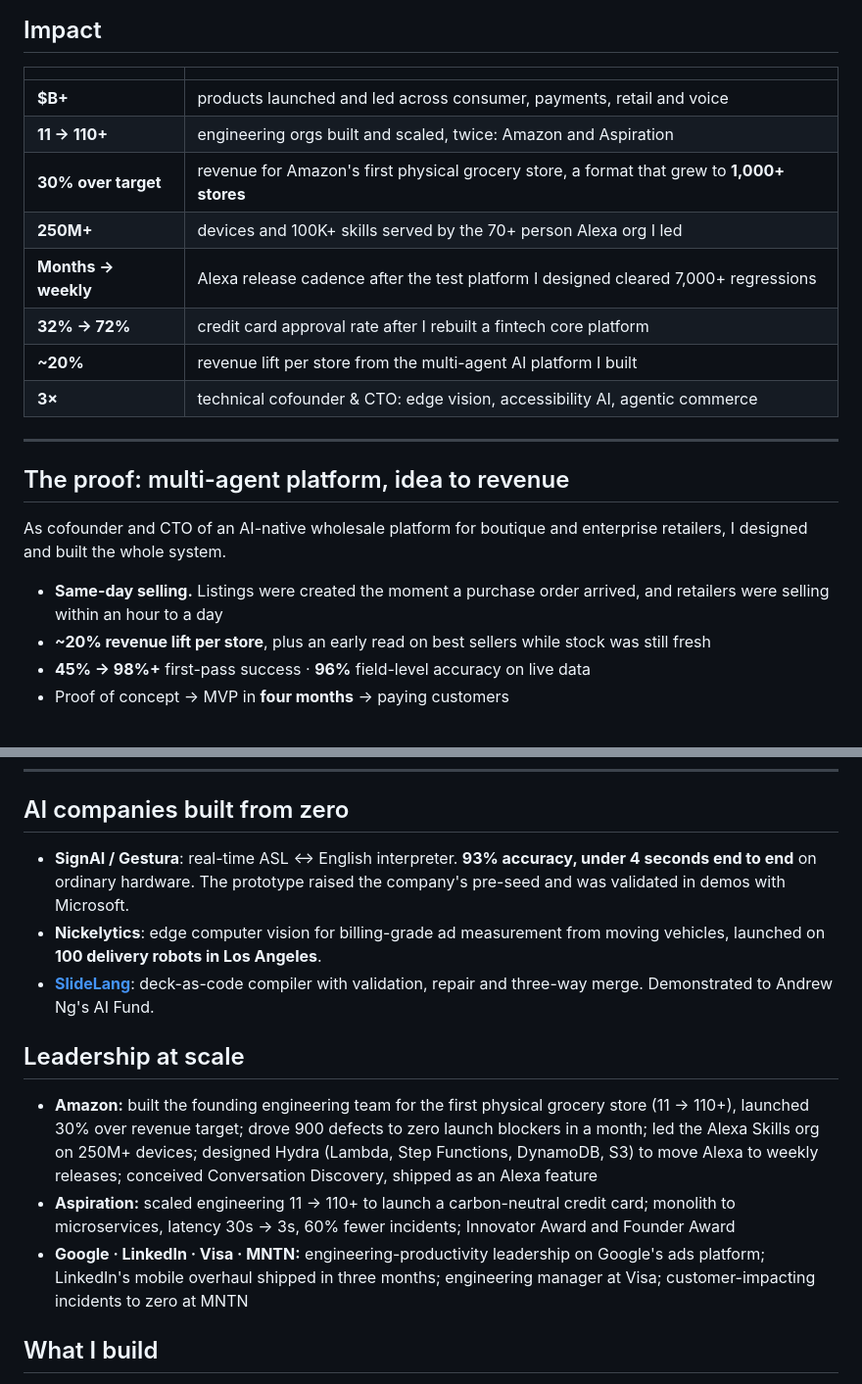
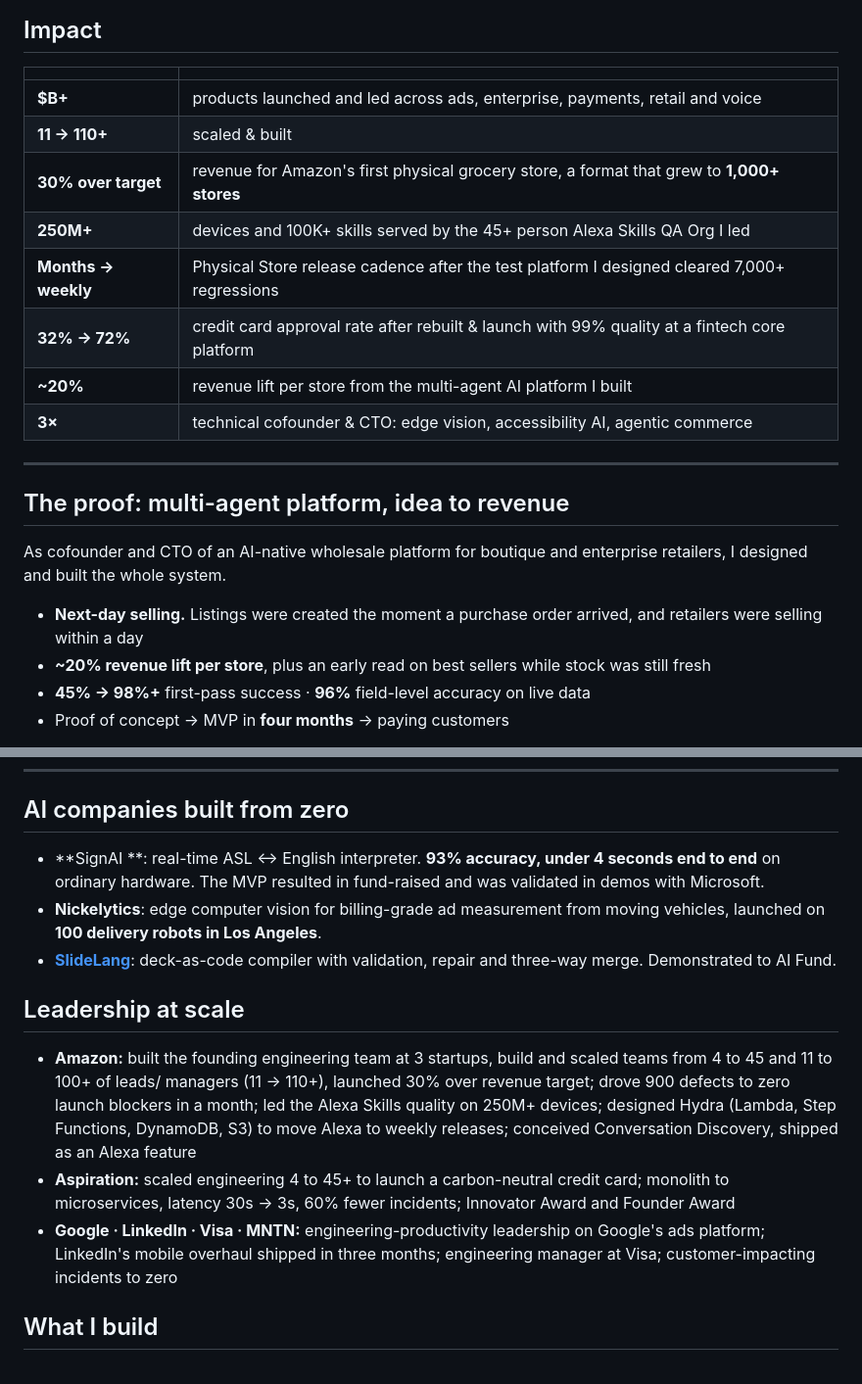
Before and after one commit to ShamaVox/ShamaVox, a Markdown page: README.md, 2 parts joined by grey strips. Shown at 98% size. GitHub-like rendering.

Commit message:
Revise project metrics and descriptions in README
Updated metrics and descriptions for various projects and roles, including changes to revenue impacts and team sizes. Revised selling timelines and clarified project outcomes.

```diff
--- a/README.md
+++ b/README.md
@@ -16,12 +16,12 @@ I help B2B software teams turn LLM and agentic prototypes into production system
 
 | | |
 |---|---|
-| **$B+** | products launched and led across consumer, payments, retail and voice |
-| **11 → 110+** | engineering orgs built and scaled, twice: Amazon and Aspiration |
+| **$B+** | products launched and led across ads, enterprise, payments, retail and voice |
+| **11 → 110+** |  scaled & built |
 | **30% over target** | revenue for Amazon's first physical grocery store, a format that grew to **1,000+ stores** |
-| **250M+** | devices and 100K+ skills served by the 70+ person Alexa org I led |
-| **Months → weekly** | Alexa release cadence after the test platform I designed cleared 7,000+ regressions |
-| **32% → 72%** | credit card approval rate after I rebuilt a fintech core platform |
+| **250M+** | devices and 100K+ skills served by the 45+ person Alexa Skills QA Org I led |
+| **Months → weekly** | Physical Store release cadence after the test platform I designed cleared 7,000+ regressions |
+| **32% → 72%** | credit card approval rate after rebuilt & launch with 99% quality at a fintech core platform |
 | **~20%** | revenue lift per store from the multi-agent AI platform I built |
 | **3×** | technical cofounder & CTO: edge vision, accessibility AI, agentic commerce |
 
@@ -31,7 +31,7 @@ I help B2B software teams turn LLM and agentic prototypes into production system
 
 As cofounder and CTO of an AI-native wholesale platform for boutique and enterprise retailers, I designed and built the whole system.
 
-- **Same-day selling.** Listings were created the moment a purchase order arrived, and retailers were selling within an hour to a day
+- **Next-day selling.** Listings were created the moment a purchase order arrived, and retailers were selling within a day
 - **~20% revenue lift per store**, plus an early read on best sellers while stock was still fresh
 - **45% → 98%+** first-pass success · **96%** field-level accuracy on live data
 - Proof of concept → MVP in **four months** → paying customers
@@ -46,15 +46,15 @@ Built on a golden set, field-level evals, confidence scoring, deterministic orch
 
 ## AI companies built from zero
 
-- **SignAI / Gestura**: real-time ASL ↔ English interpreter. **93% accuracy, under 4 seconds end to end** on ordinary hardware. The prototype raised the company's pre-seed and was validated in demos with Microsoft.
+- **SignAI **: real-time ASL ↔ English interpreter. **93% accuracy, under 4 seconds end to end** on ordinary hardware. The MVP resulted in fund-raised and was validated in demos with Microsoft.
 - **Nickelytics**: edge computer vision for billing-grade ad measurement from moving vehicles, launched on **100 delivery robots in Los Angeles**.
-- **[SlideLang](https://github.com/ShamaVox/aifund-slidelang)**: deck-as-code compiler with validation, repair and three-way merge. Demonstrated to Andrew Ng's AI Fund.
+- **[SlideLang](https://github.com/ShamaVox/aifund-slidelang)**: deck-as-code compiler with validation, repair and three-way merge. Demonstrated to AI Fund.
 
 ## Leadership at scale
 
-- **Amazon:** built the founding engineering team for the first physical grocery store (11 → 110+), launched 30% over revenue target; drove 900 defects to zero launch blockers in a month; led the Alexa Skills org on 250M+ devices; designed Hydra (Lambda, Step Functions, DynamoDB, S3) to move Alexa to weekly releases; conceived Conversation Discovery, shipped as an Alexa feature
-- **Aspiration:** scaled engineering 11 → 110+ to launch a carbon-neutral credit card; monolith to microservices, latency 30s → 3s, 60% fewer incidents; Innovator Award and Founder Award
-- **Google · LinkedIn · Visa · MNTN:** engineering-productivity leadership on Google's ads platform; LinkedIn's mobile overhaul shipped in three months; engineering manager at Visa; customer-impacting incidents to zero at MNTN
+- **Amazon:** built the founding engineering team at 3 startups, build and scaled teams from 4 to 45 and 11 to 100+ of leads/ managers (11 → 110+), launched 30% over revenue target; drove 900 defects to zero launch blockers in a month; led the Alexa Skills quality on 250M+ devices; designed Hydra (Lambda, Step Functions, DynamoDB, S3) to move Alexa to weekly releases; conceived Conversation Discovery, shipped as an Alexa feature
+- **Aspiration:** scaled engineering 4 to 45+ to launch a carbon-neutral credit card; monolith to microservices, latency 30s → 3s, 60% fewer incidents; Innovator Award and Founder Award
+- **Google · LinkedIn · Visa · MNTN:** engineering-productivity leadership on Google's ads platform; LinkedIn's mobile overhaul shipped in three months; engineering manager at Visa; customer-impacting incidents to zero
 
 ## What I build
 
```
